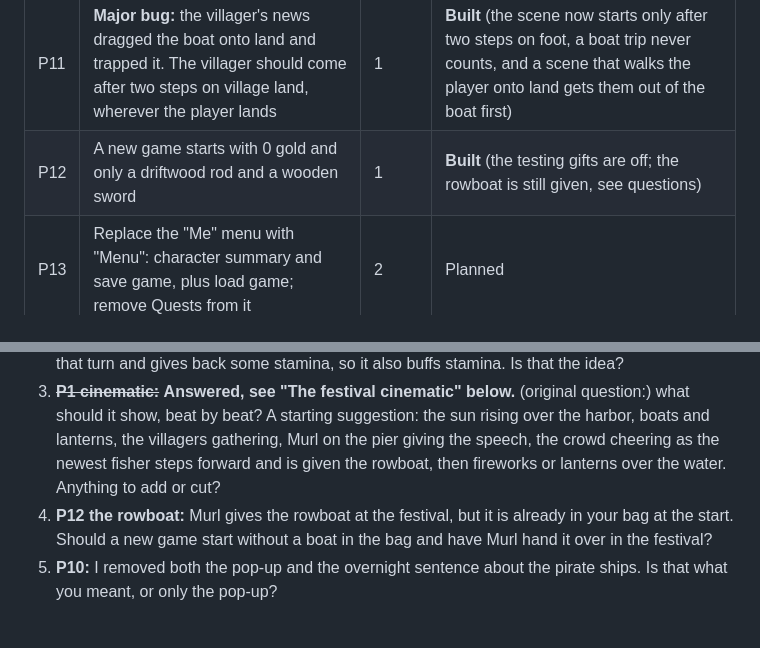
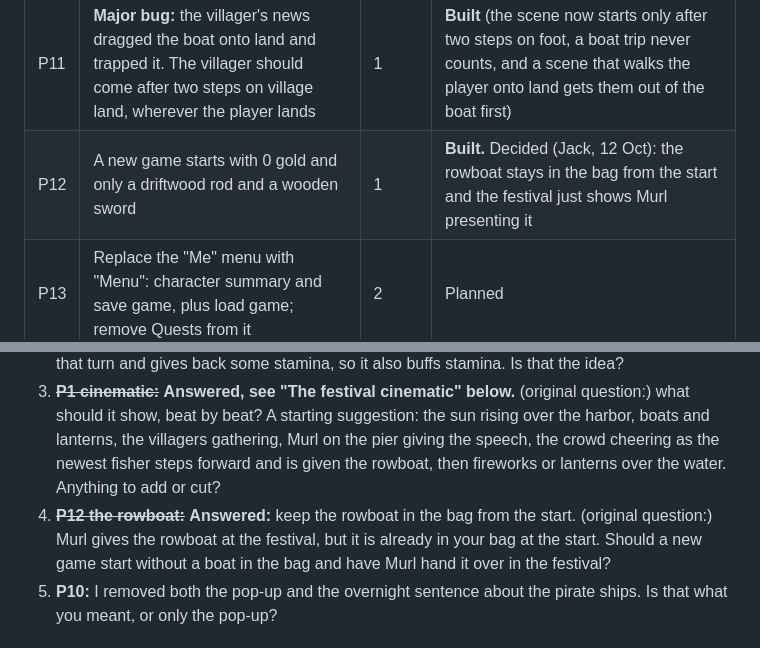
Before and after one commit to jackcathro-Jethro92/Little-Harbor, a Markdown page: PLAYTEST_PLAN.md, 2 parts joined by grey strips. Drawn GitHub-style.

Commit message:
Playtest plan: P12 rowboat stays in the bag
Co-Authored-By: Claude Sonnet 5.5 <noreply@anthropic.com>
Claude-Session: https://claude.ai/code/session_01WvbpninUe1Hqc4UVb92baS

```diff
--- a/PLAYTEST_PLAN.md
+++ b/PLAYTEST_PLAN.md
@@ -22,7 +22,7 @@ Jack's notes from the first playthrough (12 October 2026). He played until a bug
 | P9 | Enemies stand on the green field in the battle, not in a box above it | 4 | Planned |
 | P10 | Remove the "pirates have arrived" note when leaving the Northern Water Temple | 1 | **Built** (the toast and the overnight message are gone; the camp still fills silently at the next sleep) |
 | P11 | **Major bug:** the villager's news dragged the boat onto land and trapped it. The villager should come after two steps on village land, wherever the player lands | 1 | **Built** (the scene now starts only after two steps on foot, a boat trip never counts, and a scene that walks the player onto land gets them out of the boat first) |
-| P12 | A new game starts with 0 gold and only a driftwood rod and a wooden sword | 1 | **Built** (the testing gifts are off; the rowboat is still given, see questions) |
+| P12 | A new game starts with 0 gold and only a driftwood rod and a wooden sword | 1 | **Built.** Decided (Jack, 12 Oct): the rowboat stays in the bag from the start and the festival just shows Murl presenting it |
 | P13 | Replace the "Me" menu with "Menu": character summary and save game, plus load game; remove Quests from it | 2 | Planned |
 | P14 | Add Quests as its own button beside Bag, Skills, Map and Menu | 2 | Planned |
 | P15 | A large house at the far north of the village where Bjorn lives; he is found there in every quest | 3 | Planned |
@@ -38,7 +38,7 @@ Jack's notes from the first playthrough (12 October 2026). He played until a bug
 1. ~~**P6 "Combat turn-based":**~~ **Answered:** everything is turn-based; the spirit and the centipede open the battle screen when touched.
 2. ~~**P7 attacks:**~~ **Answered, see "Weapon attacks" below.** (original question:) a first design to say yes or change. Each weapon type (sword, axe, and so on) has its own weapon skill level that rises as you use it. At set levels you learn a new attack for that weapon: for a sword, Slash at the start, then Quick Strike (a fast, light hit), then Power Slash (a heavy hit that costs stamina). For an axe: Chop, then Bash (stuns for a turn). **Block** is a menu choice that takes less damage that turn and gives back some stamina, so it also buffs stamina. Is that the idea?
 3. ~~**P1 cinematic:**~~ **Answered, see "The festival cinematic" below.** (original question:) what should it show, beat by beat? A starting suggestion: the sun rising over the harbor, boats and lanterns, the villagers gathering, Murl on the pier giving the speech, the crowd cheering as the newest fisher steps forward and is given the rowboat, then fireworks or lanterns over the water. Anything to add or cut?
-4. **P12 the rowboat:** Murl gives the rowboat at the festival, but it is already in your bag at the start. Should a new game start without a boat in the bag and have Murl hand it over in the festival?
+4. ~~**P12 the rowboat:**~~ **Answered:** keep the rowboat in the bag from the start. (original question:) Murl gives the rowboat at the festival, but it is already in your bag at the start. Should a new game start without a boat in the bag and have Murl hand it over in the festival?
 5. **P10:** I removed both the pop-up and the overnight sentence about the pirate ships. Is that what you meant, or only the pop-up?
 
 ## Weapon attacks (decided by Jack, 12 October)
```
